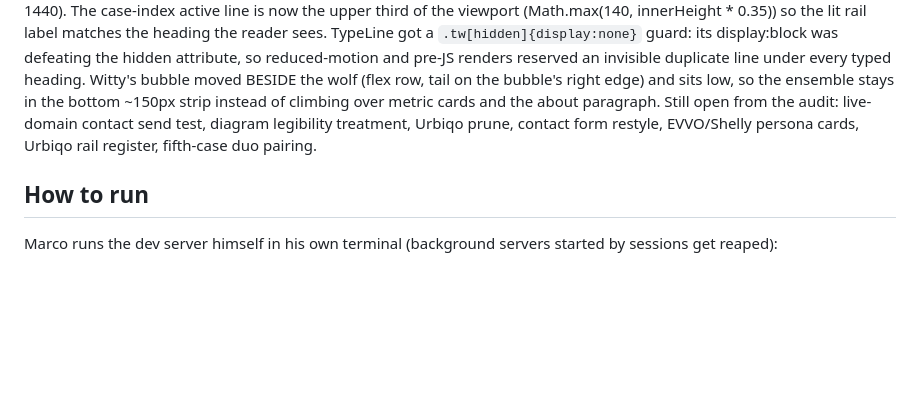
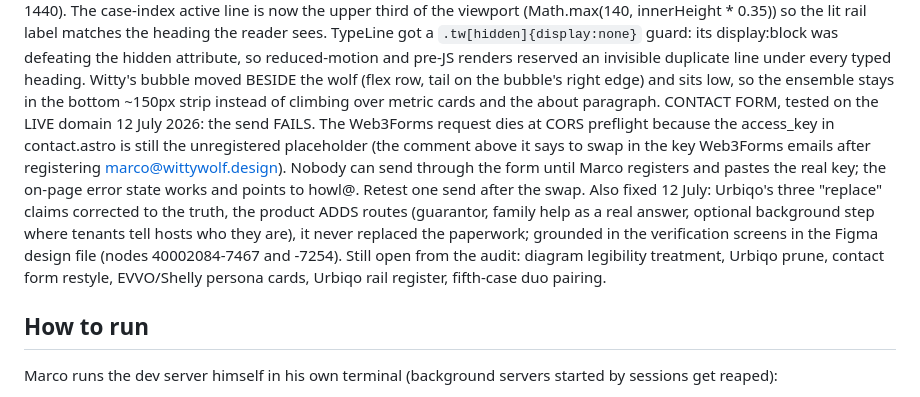
Before and after one commit to wittywolfdesign/witty-wolf-portfolio, a Markdown page: HANDOVER.md, the part around the change. Rendered like a GitHub page; blank space fills up the shorter version.

Commit message:
Record the live contact-form failure and the Urbiqo truth fix
Co-Authored-By: Claude Fable 5 <noreply@anthropic.com>

```diff
--- a/HANDOVER.md
+++ b/HANDOVER.md
@@ -323,9 +323,22 @@ and pre-JS renders reserved an invisible duplicate line under every typed
 heading. Witty's bubble moved BESIDE the wolf (flex row, tail on the
 bubble's right edge) and sits low, so the ensemble stays in the bottom
 ~150px strip instead of climbing over metric cards and the about
-paragraph. Still open from the audit: live-domain contact send test,
-diagram legibility treatment, Urbiqo prune, contact form restyle,
-EVVO/Shelly persona cards, Urbiqo rail register, fifth-case duo pairing.
+paragraph.
+CONTACT FORM, tested on the LIVE domain 12 July 2026: the send FAILS.
+The Web3Forms request dies at CORS preflight because the access_key in
+contact.astro is still the unregistered placeholder (the comment above it
+says to swap in the key Web3Forms emails after registering
+marco@wittywolf.design). Nobody can send through the form until Marco
+registers and pastes the real key; the on-page error state works and
+points to howl@. Retest one send after the swap.
+Also fixed 12 July: Urbiqo's three "replace" claims corrected to the
+truth, the product ADDS routes (guarantor, family help as a real answer,
+optional background step where tenants tell hosts who they are), it never
+replaced the paperwork; grounded in the verification screens in the Figma
+design file (nodes 40002084-7467 and -7254).
+Still open from the audit: diagram legibility treatment, Urbiqo prune,
+contact form restyle, EVVO/Shelly persona cards, Urbiqo rail register,
+fifth-case duo pairing.
 
 ## How to run
 Marco runs the dev server himself in his own terminal (background servers
```
